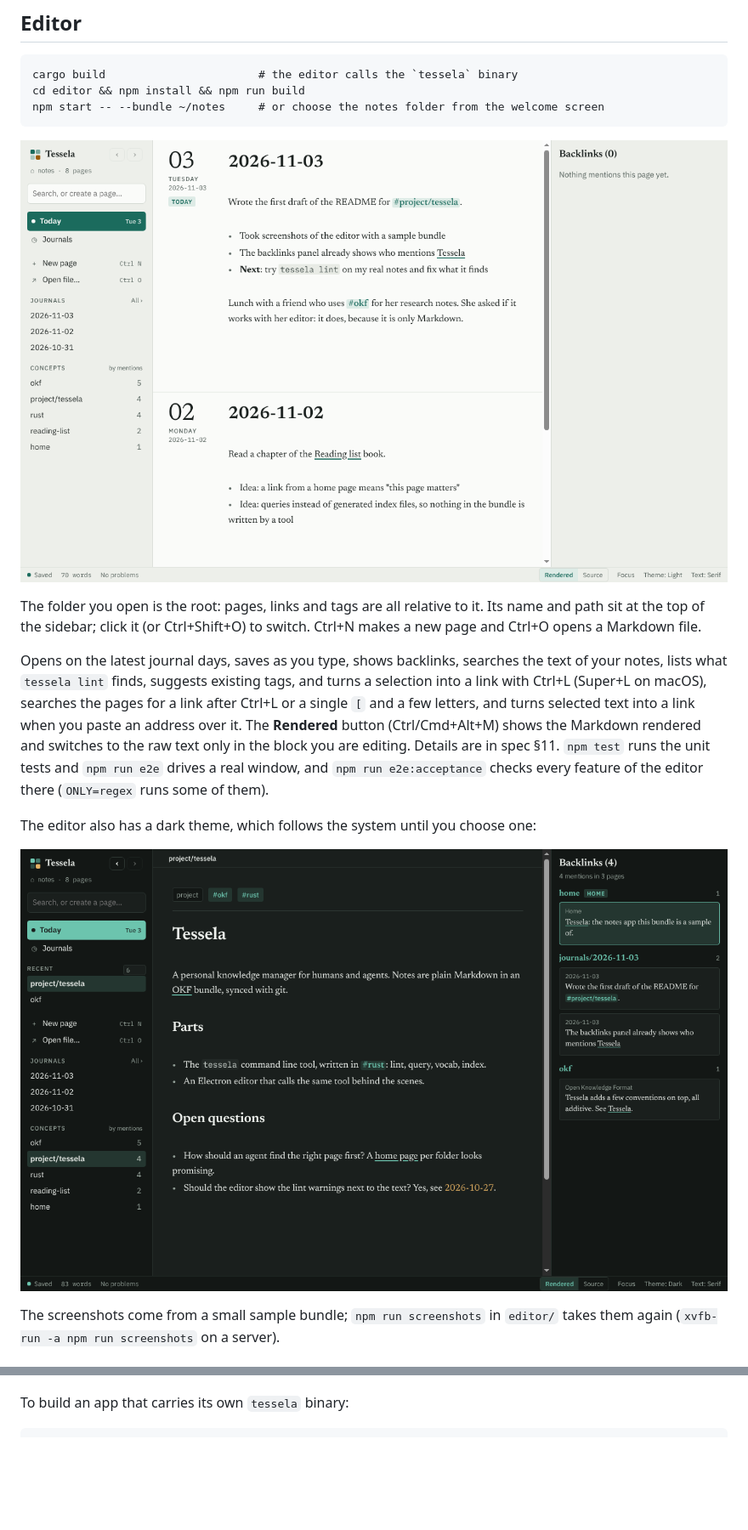
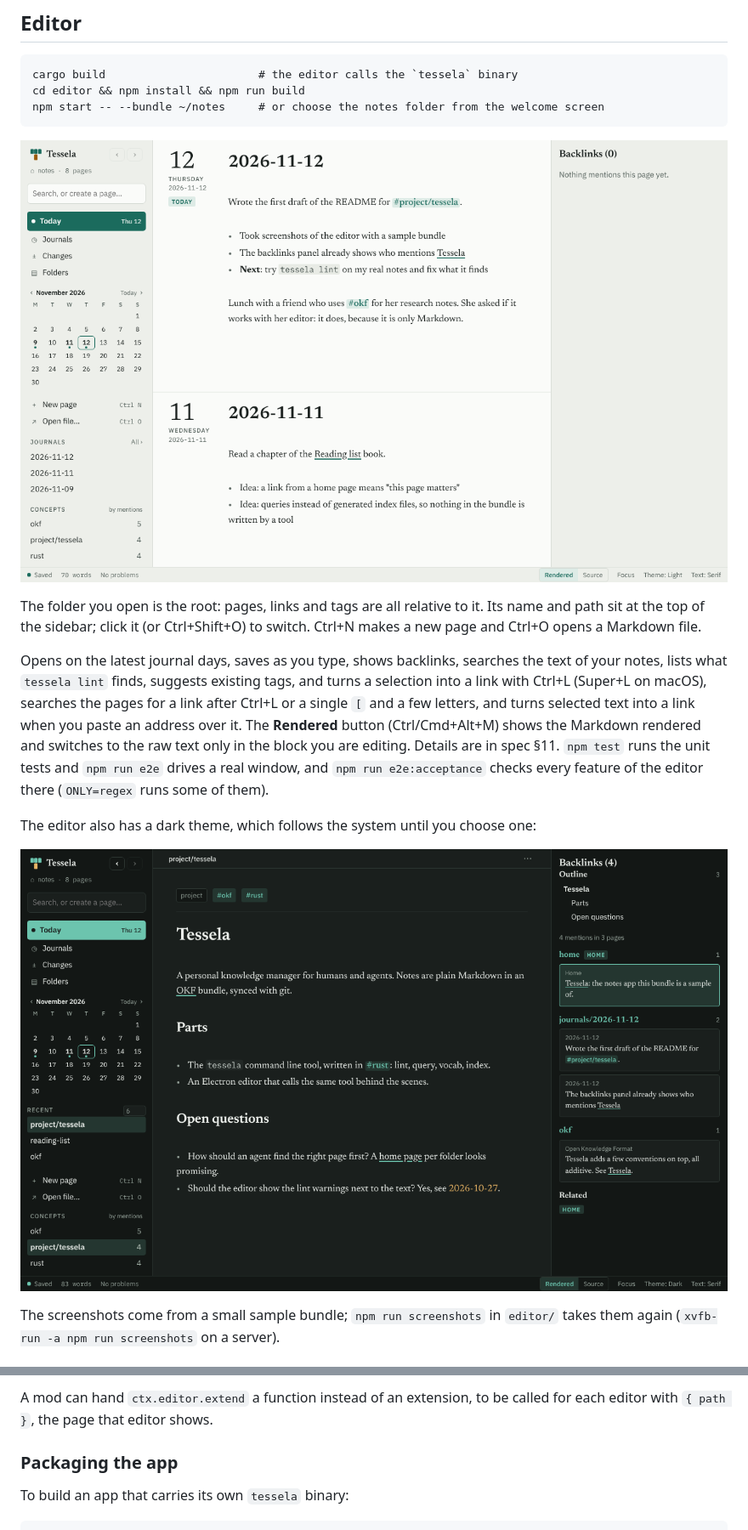
Before and after one commit to ruliana/tessela, a Markdown page: README.md, 2 parts joined by grey strips. Shown at 85% size. Rendered like a GitHub page; pictures changed too: docs/screenshots/dark.png, docs/screenshots/journals.png; blank space fills up the shorter version.

```diff
--- a/README.md
+++ b/README.md
@@ -275,3 +356,7 @@ Callout, Math block and Diagram.
+A mod can hand `ctx.editor.extend` a function instead of an extension, to be called for each editor
+with `{ path }`, the page that editor shows.
+
+### Packaging the app
 
 To build an app that carries its own `tessela` binary:
 
```
Also changed, not shown: other parts of README.md (+133 -52 lines), docs/screenshots/mods.png (added), docs/screenshots/page-backlinks.png, 1 other file.
